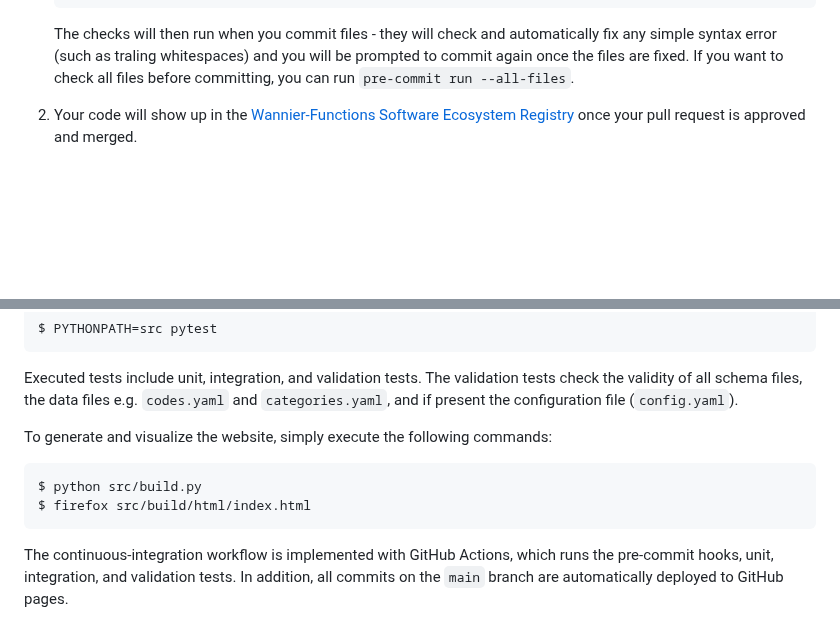
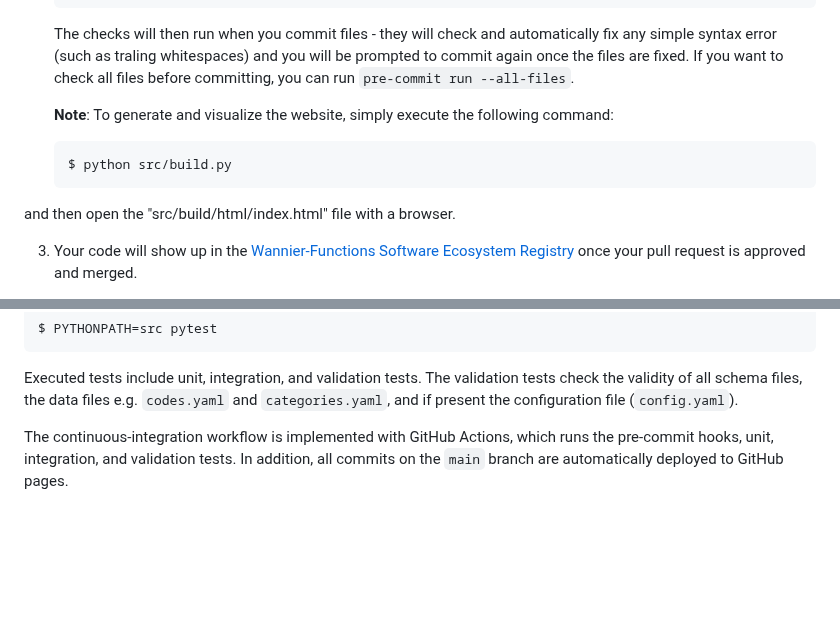
Before and after one commit to wannier-developers/wannier-ecosystem-registry, a Markdown page: README.md, 2 parts joined by grey strips. Rendered like a GitHub page; blank space fills up the shorter version.

````diff
--- a/README.md
+++ b/README.md
@@ -43,6 +43,11 @@ Codes are added to the registry by adding an entry to the `codes.yaml` file with
     ```
     The checks will then run when you commit files - they will check and automatically fix any simple syntax error (such as traling whitespaces) and you will be prompted to commit again once the files are fixed. If you want to check all files before committing, you can run `pre-commit run --all-files`.
 
+    **Note**:  To generate and visualize the website, simply execute the following command:
+    ```console
+    $ python src/build.py
+    ```
+and then open the "src/build/html/index.html" file with a browser.
 
 3. Your code will show up in the [Wannier-Functions Software Ecosystem Registry](https://wannier-developers.github.io/wannier-ecosystem-registry) once your pull request is approved and merged.
 
@@ -107,12 +112,7 @@ $ PYTHONPATH=src pytest
 Executed tests include unit, integration, and validation tests.
 The validation tests check the validity of all schema files, the data files e.g. `codes.yaml` and `categories.yaml`, and if present the configuration file (`config.yaml`).
 
-To generate and visualize the website, simply execute the following commands:
 
-```console
-$ python src/build.py
-$ firefox src/build/html/index.html
-```
 
 The continuous-integration workflow is implemented with GitHub Actions, which runs the pre-commit hooks, unit, integration, and validation tests.
 In addition, all commits on the `main` branch are automatically deployed to GitHub pages.
````
